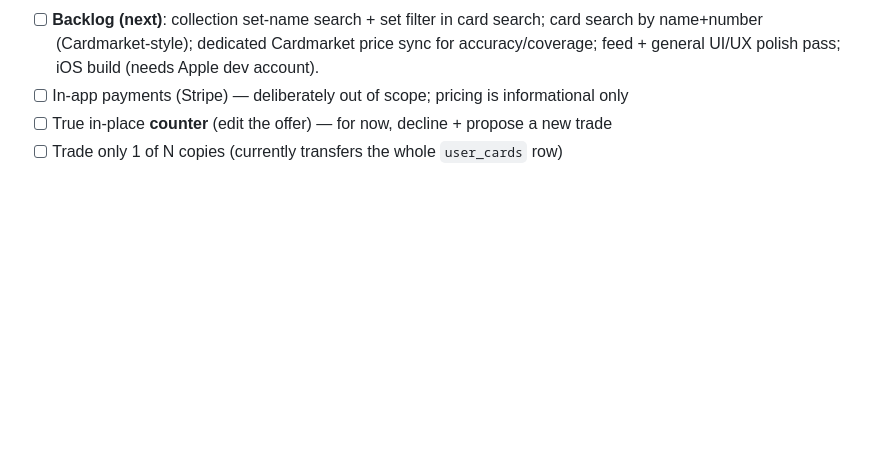
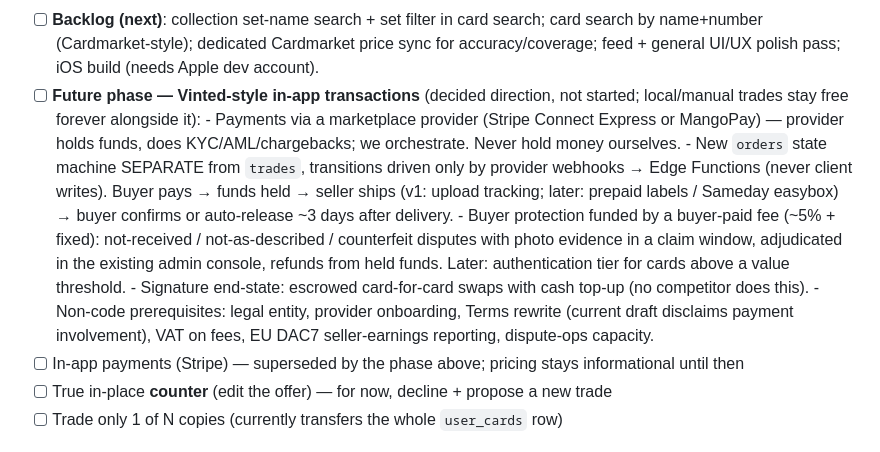
Before and after one commit to stefan334/trading-card-social, a Markdown page: CHECKLIST.md, the part around the change. GitHub-like rendering; blank space fills up the shorter version.

Commit message:
docs: plan of record for Vinted-style in-app transactions phase
Co-Authored-By: Claude Fable 5 <noreply@anthropic.com>

```diff
--- a/CHECKLIST.md
+++ b/CHECKLIST.md
@@ -225,7 +225,20 @@ decisions.
 - [ ] **Backlog (next)**: collection set-name search + set filter in card search; card search by
       name+number (Cardmarket-style); dedicated Cardmarket price sync for accuracy/coverage;
       feed + general UI/UX polish pass; iOS build (needs Apple dev account).
-- [ ] In-app payments (Stripe) — deliberately out of scope; pricing is informational only
+- [ ] **Future phase — Vinted-style in-app transactions** (decided direction, not started; local/manual
+      trades stay free forever alongside it):
+      - Payments via a marketplace provider (Stripe Connect Express or MangoPay) — provider holds funds,
+        does KYC/AML/chargebacks; we orchestrate. Never hold money ourselves.
+      - New `orders` state machine SEPARATE from `trades`, transitions driven only by provider webhooks →
+        Edge Functions (never client writes). Buyer pays → funds held → seller ships (v1: upload tracking;
+        later: prepaid labels / Sameday easybox) → buyer confirms or auto-release ~3 days after delivery.
+      - Buyer protection funded by a buyer-paid fee (~5% + fixed): not-received / not-as-described /
+        counterfeit disputes with photo evidence in a claim window, adjudicated in the existing admin
+        console, refunds from held funds. Later: authentication tier for cards above a value threshold.
+      - Signature end-state: escrowed card-for-card swaps with cash top-up (no competitor does this).
+      - Non-code prerequisites: legal entity, provider onboarding, Terms rewrite (current draft disclaims
+        payment involvement), VAT on fees, EU DAC7 seller-earnings reporting, dispute-ops capacity.
+- [ ] In-app payments (Stripe) — superseded by the phase above; pricing stays informational until then
 - [ ] True in-place **counter** (edit the offer) — for now, decline + propose a new trade
 - [ ] Trade only 1 of N copies (currently transfers the whole `user_cards` row)
 
```
